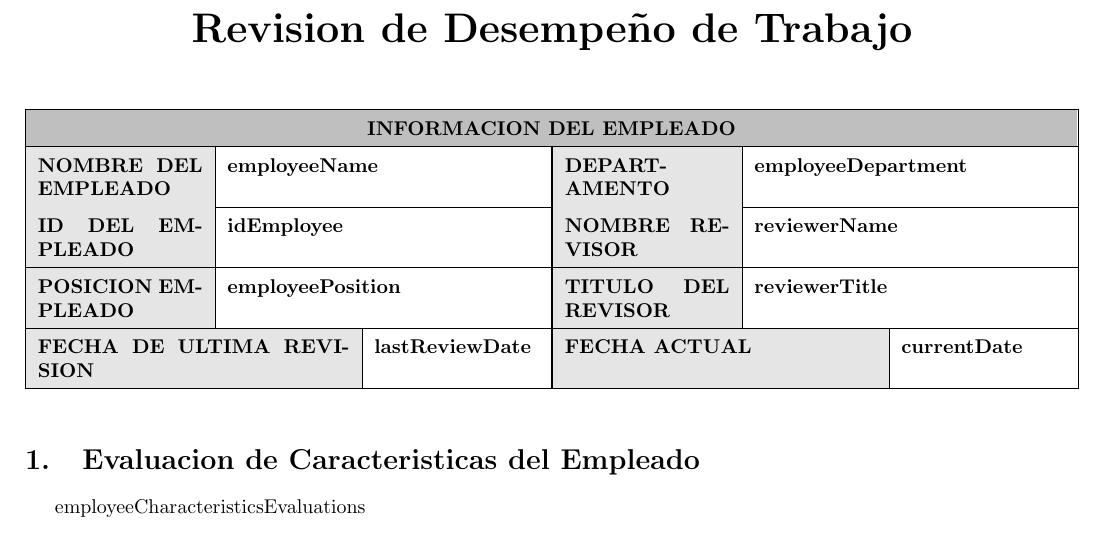
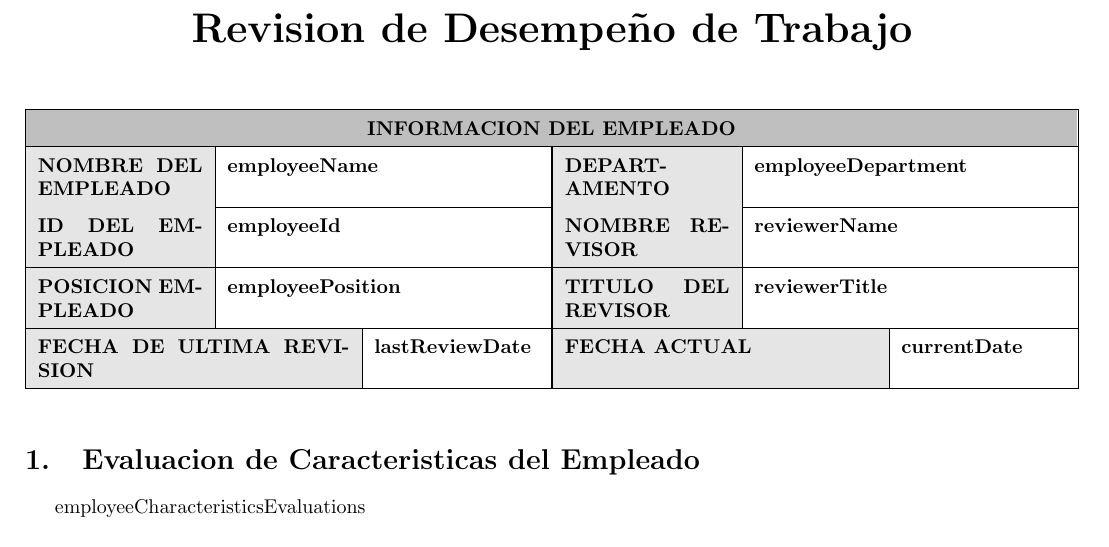
Before and after one commit to JaimeRiquelme/Gestion_APP, a LaTeX document (gestionproyectos/src/main/resources/templates/revision_desempeno_de_trabajo.tex): part of the page, cut so that both start at the same text. Compiled offline with pdfLaTeX.

Commit message:
Update idEmployee -> employeeId revision_desempeno_de_trabajo.tex Related to #124

```diff
--- a/gestionproyectos/src/main/resources/templates/revision_desempeno_de_trabajo.tex
+++ b/gestionproyectos/src/main/resources/templates/revision_desempeno_de_trabajo.tex
@@ -30,7 +30,7 @@
         \multicolumn{1}{|>{\columncolor{gray!20}}p{2.91cm}|}{\textbf{DEPART- AMENTO}} &
         \multicolumn{2}{p{5.5cm}|}{\textbf{{{employeeDepartment}}}} \\ \hline
         \multicolumn{1}{|>{\columncolor{gray!20}}p{2.91cm}|}{\textbf{ID DEL EMPLEADO}} &
-        \multicolumn{2}{p{5.5cm}|}{\textbf{{{idEmployee}}}} &
+        \multicolumn{2}{p{5.5cm}|}{\textbf{{{employeeId}}}} &
         \multicolumn{1}{|>{\columncolor{gray!20}}p{2.91cm}|}{\textbf{NOMBRE REVISOR}} &
         \multicolumn{2}{p{5.5cm}|}{\textbf{{{reviewerName}}}} \\ \hline
         \multicolumn{1}{|>{\columncolor{gray!20}}p{2.91cm}|}{\textbf{POSICION EMPLEADO}} &
```
